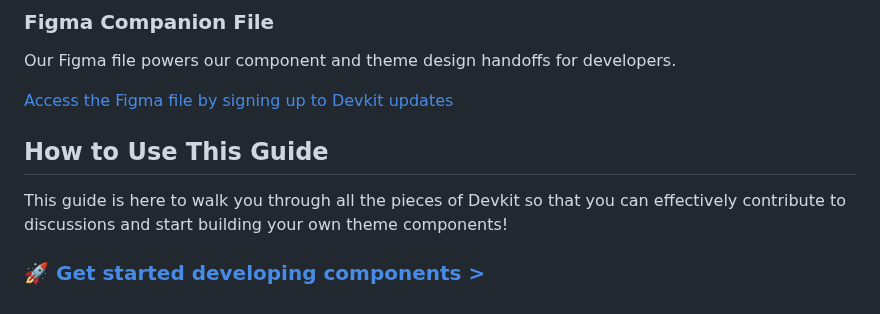
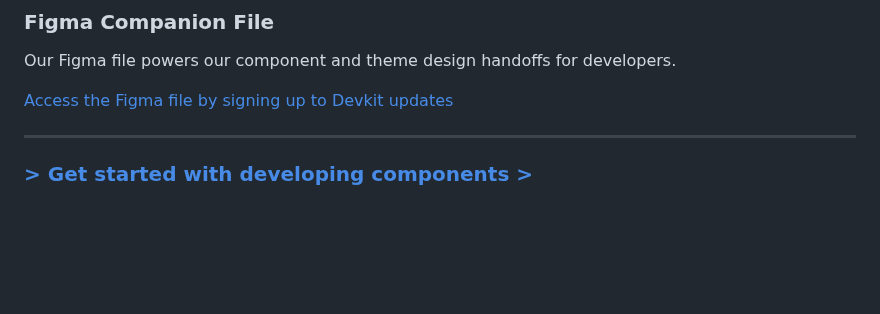
Before and after one commit to archetype-themes/devkit, a Markdown page: 1. Getting Started/Overview.md, the part around the change. Rendered like a GitHub page; blank space fills up the shorter version.

```diff
--- a/1. Getting Started/Overview.md
+++ b/1. Getting Started/Overview.md
@@ -45,8 +45,6 @@ Our Figma file powers our component and theme design handoffs for developers.
 [Access the Figma file by signing up to Devkit updates](https://link.archetypethemes.co/GhCsDk)
 
 
-## How to Use This Guide
+---
 
-This guide is here to walk you through all the pieces of Devkit so that you can effectively contribute to discussions and start building your own theme components!
-
-### [🚀 Get started developing components >]()
+### [> Get started with developing components >](https://github.com/archetype-themes/devkit/blob/main/1.%20Getting%20Started/Developing%20components/a.%20Introduction.md)
```
